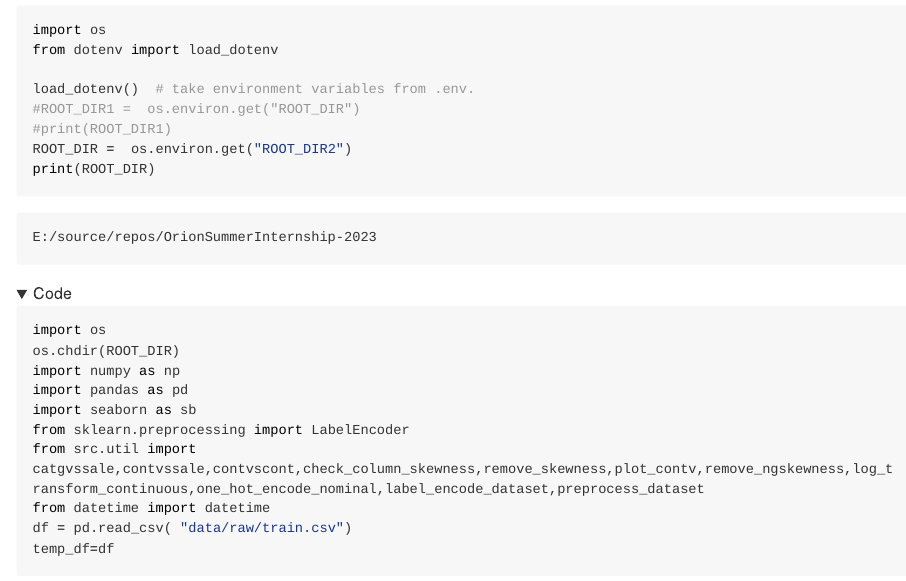
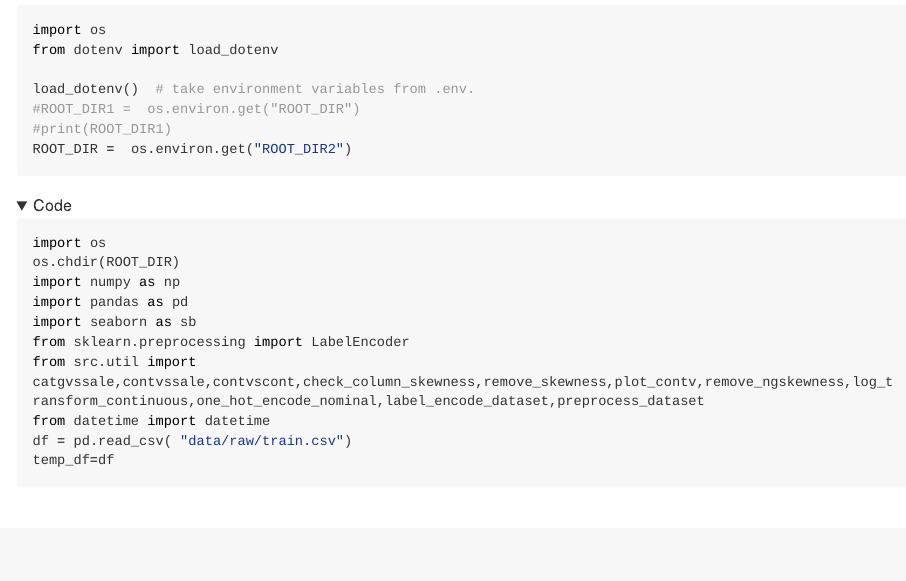
Before and after one commit to kaustubhnair02/OrionInternship-23, a Quarto document (notebooks/report.qmd): the page in a window 1100 px wide, from 1660 px down. The pictures show the output file notebooks/report.md that the author committed with the source, drawn offline in the style of GitHub; folded parts are opened; long lines of code are wrapped.

Commit message:
Update report.qmd

````diff
--- a/notebooks/report.qmd
+++ b/notebooks/report.qmd
@@ -24,7 +24,7 @@ load_dotenv()  # take environment variables from .env.
 #ROOT_DIR1 =  os.environ.get("ROOT_DIR")
 #print(ROOT_DIR1)
 ROOT_DIR =  os.environ.get("ROOT_DIR2")
-print(ROOT_DIR)
+
 ```
 
 
````
Also changed, not shown: notebooks/report.md, notebooks/report_files/figure-commonmark/cell-10-output-1.png, notebooks/report_files/figure-commonmark/cell-11-output-2.png, notebooks/report_files/figure-commonmark/cell-12-output-1.png, notebooks/report_files/figure-commonmark/cell-13-output-1.png, notebooks/report_files/figure-commonmark/cell-14-output-1.png, notebooks/report_files/figure-commonmark/cell-15-output-2.png, notebooks/report_files/figure-commonmark/cell-16-output-2.png, notebooks/report_files/figure-commonmark/cell-17-output-1.png, notebooks/report_files/figure-commonmark/cell-18-output-2.png, notebooks/report_files/figure-commonmark/cell-20-output-1.png, notebooks/report_files/figure-commonmark/cell-23-output-1.png, notebooks/report_files/figure-commonmark/cell-24-output-1.png, notebooks/report_files/figure-commonmark/cell-25-output-2.png, 8 more files.
